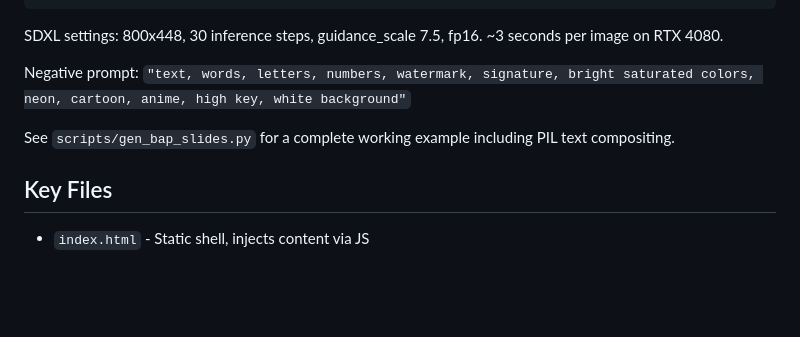
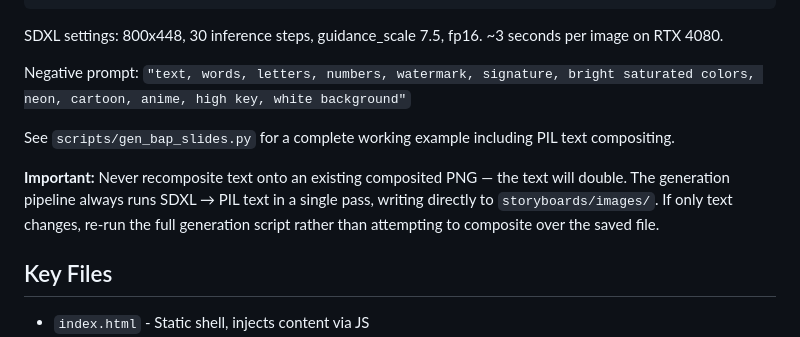
Before and after one commit to dpwhittaker/systematic-theology, a Markdown page: CLAUDE.md, the part around the change. GitHub-like rendering; blank space fills up the shorter version.

Commit message:
docs: warn against recompositing text onto existing PNGs — causes doubling
Co-Authored-By: Claude Sonnet 4.6 <noreply@anthropic.com>

```diff
--- a/CLAUDE.md
+++ b/CLAUDE.md
@@ -386,6 +386,8 @@ Negative prompt: `"text, words, letters, numbers, watermark, signature, bright s
 
 See `scripts/gen_bap_slides.py` for a complete working example including PIL text compositing.
 
+**Important:** Never recomposite text onto an existing composited PNG — the text will double. The generation pipeline always runs SDXL → PIL text in a single pass, writing directly to `storyboards/images/`. If only text changes, re-run the full generation script rather than attempting to composite over the saved file.
+
 ## Key Files
 
 - `index.html` - Static shell, injects content via JS
```
